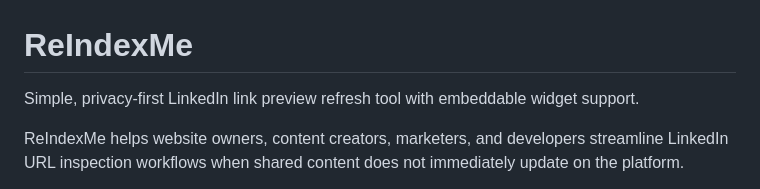
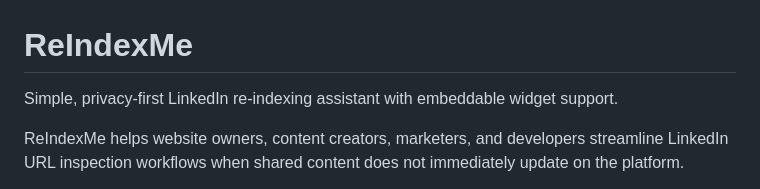
Before and after one commit to alessandromemmola/reindexme, a Markdown page: README.md, the part around the change. GitHub-like rendering.

```diff
--- a/README.md
+++ b/README.md
@@ -1,6 +1,6 @@
 # ReIndexMe
 
-Simple, privacy-first LinkedIn link preview refresh tool with embeddable widget support.
+Simple, privacy-first LinkedIn re-indexing assistant with embeddable widget support.
 
 ReIndexMe helps website owners, content creators, marketers, and developers streamline LinkedIn URL inspection workflows when shared content does not immediately update on the platform.
 
```
